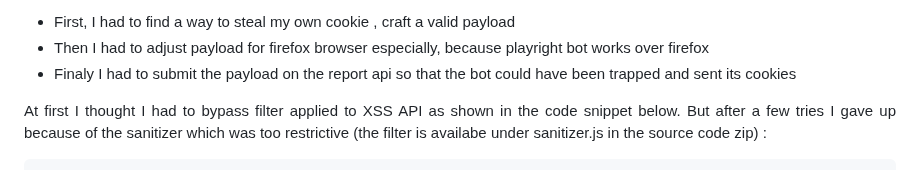
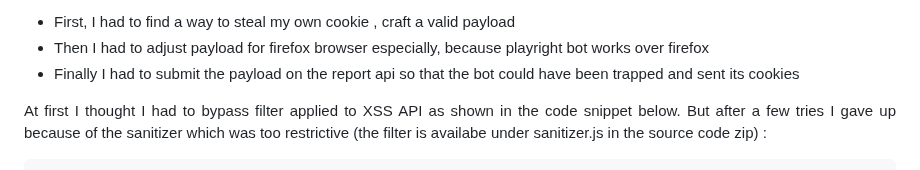
Before and after one commit to Ax8457/WriteUPs, a Markdown page: Xmas_RootMe_2024/CutsomHttpServer/README.md, the part around the change. Drawn GitHub-style.

```diff
--- a/Xmas_RootMe_2024/CutsomHttpServer/README.md
+++ b/Xmas_RootMe_2024/CutsomHttpServer/README.md
@@ -21,7 +21,7 @@ const cookie = {
 
 - First, I had to find a way to steal my own cookie , craft a valid payload
 - Then I had to adjust payload for firefox browser especially, because playright bot works over firefox
-- Finaly I had to submit the payload on the report api so that the bot could have been trapped and sent its cookies
+- Finally I had to submit the payload on the report api so that the bot could have been trapped and sent its cookies
 
 <p align="justify">At first I thought I had to bypass filter applied to XSS API as shown in the code snippet below. But after a few tries I gave up because of the sanitizer which was too restrictive (the filter is availabe under sanitizer.js in the source code zip) :</p>
 
```
